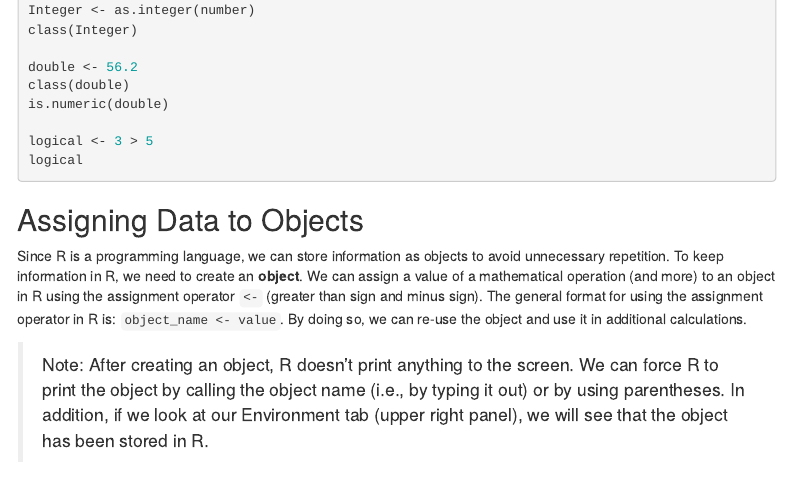
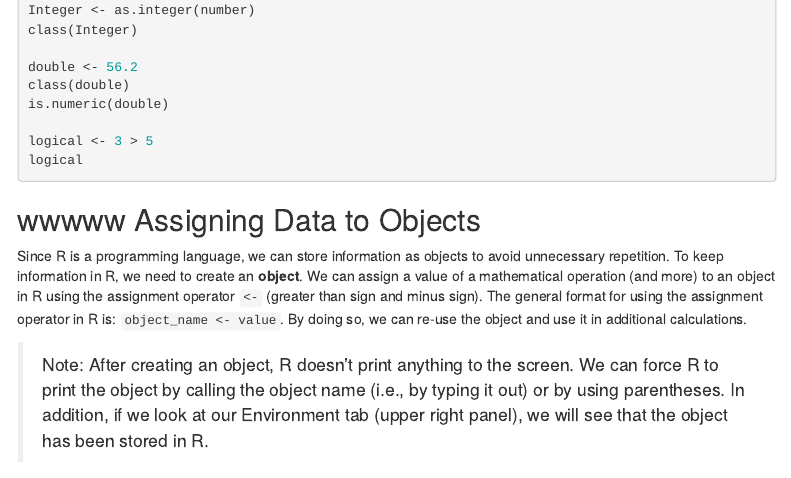
Before and after one commit to Smithsonian/IntroductionToR, an R Markdown document (IntroductionToR.Rmd): the page in a window 1100 px wide, from 3970 px down. Rendered offline with R 4.5, knitr and Pandoc, with nearby package versions; menus at the side of the page are left out.

Commit message:
Made a small change

````diff
--- a/IntroductionToR.Rmd
+++ b/IntroductionToR.Rmd
@@ -166,7 +166,7 @@ logical <- 3 > 5
 logical
 ```
 
-## Assigning Data to Objects
+## wwwww Assigning Data to Objects
 Since R is a programming language, we can store information as objects to avoid unnecessary repetition.  To keep information in R, we need to create an **object**. We can assign a value of a mathematical operation (and more) to an object in R using the assignment operator `<-` (greater than sign and minus sign).  The general format for using the assignment operator in R is: `object_name <- value`.  By doing so, we can re-use the object and use it in additional calculations.
 
   >Note: After creating an object, R doesn't print anything to the screen.  We can force R to print the object by calling the object name (i.e., by typing it out) or by using parentheses.  In addition, if we look at our Environment tab (upper right panel), we will see that the object has been stored in R.
````
